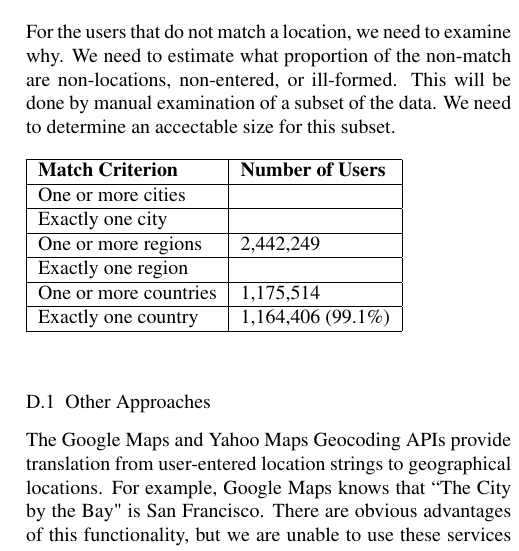
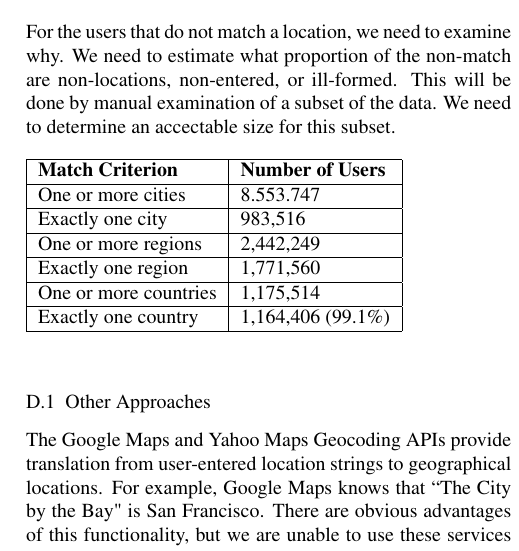
Before and after one commit to zephron/Twitter, a LaTeX paper (tech-report/report.tex, which reads tech-report/dataset-profile.tex): part of one column of page 8 of 8, cut so that both start at the same text. Compiled offline with pdfLaTeX.

Commit message:
Location data.

```diff
--- a/tech-report/dataset-profile.tex
+++ b/tech-report/dataset-profile.tex
@@ -168,10 +168,10 @@ For the users that do not match a location, we need to examine why.  We need to
 \begin{tabular}{| l | l |}
 \hline
 \textbf{Match Criterion} & \textbf{Number of Users} \\ \hline
-One or more cities &  \\ \hline
-Exactly one city & \\ \hline
+One or more cities & 8.553.747 \\ \hline
+Exactly one city & 983,516 \\ \hline
 One or more regions & 2,442,249 \\ \hline
-Exactly one region & \\ \hline
+Exactly one region & 1,771,560\\ \hline
 One or more countries & 1,175,514 \\ \hline
 Exactly one country & 1,164,406 (99.1\%) \\ \hline
 \end{tabular}\\\\
```
